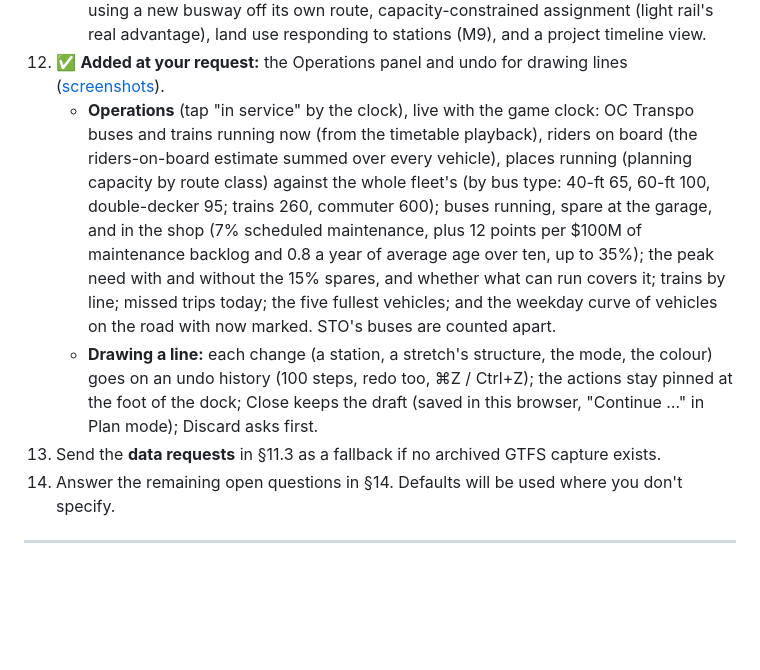
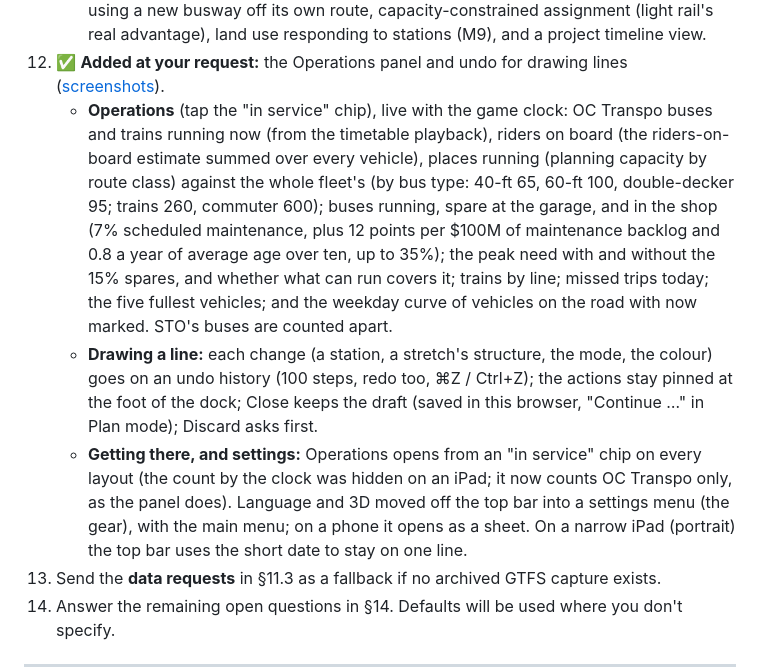
Before and after one commit to forward6/public--transit, a Markdown page: docs/PLAN.md, the part around the change. Rendered like a GitHub page; blank space fills up the shorter version.

```diff
--- a/docs/PLAN.md
+++ b/docs/PLAN.md
@@ -1070,7 +1070,7 @@ to keep iteration fast; it expands to the full region afterwards.
       responding to stations (M9), and a project timeline view.
 12. ✅ **Added at your request:** the Operations panel and undo for drawing lines
     ([screenshots](screenshots/ops/)).
-    - **Operations** (tap "in service" by the clock), live with the game clock: OC Transpo buses and
+    - **Operations** (tap the "in service" chip), live with the game clock: OC Transpo buses and
       trains running now (from the timetable playback), riders on board (the riders-on-board
       estimate summed over every vehicle), places running (planning capacity by route class)
       against the whole fleet's (by bus type: 40-ft 65, 60-ft 100, double-decker 95; trains 260,
@@ -1083,6 +1083,11 @@ to keep iteration fast; it expands to the full region afterwards.
       on an undo history (100 steps, redo too, ⌘Z / Ctrl+Z); the actions stay pinned at the foot
       of the dock; Close keeps the draft (saved in this browser, "Continue …" in Plan mode); Discard
       asks first.
+    - **Getting there, and settings:** Operations opens from an "in service" chip on every layout
+      (the count by the clock was hidden on an iPad; it now counts OC Transpo only, as the panel
+      does). Language and 3D moved off the top bar into a settings menu (the gear), with the main
+      menu; on a phone it opens as a sheet. On a narrow iPad (portrait) the top bar uses the short
+      date to stay on one line.
 13. Send the **data requests** in §11.3 as a fallback if no archived GTFS capture exists.
 14. Answer the remaining open questions in §14. Defaults will be used where you don't specify.
 
```
Also changed, not shown: README.md (+7 -1 lines), docs/screenshots/ops/desktop-settings.jpg (added), docs/screenshots/ops/ipad-ops.jpg (added), docs/screenshots/ops/ipad-portrait.jpg (added), docs/screenshots/ops/ipad-settings.jpg (added), docs/screenshots/ops/phone-settings.jpg (added), docs/screenshots/ops/phone.jpg (added), 5 other files.
